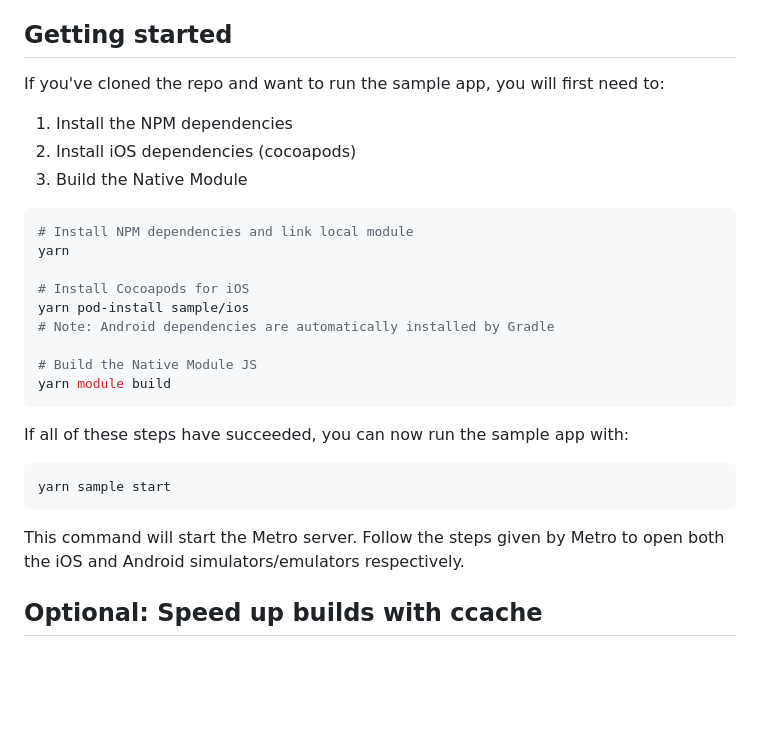
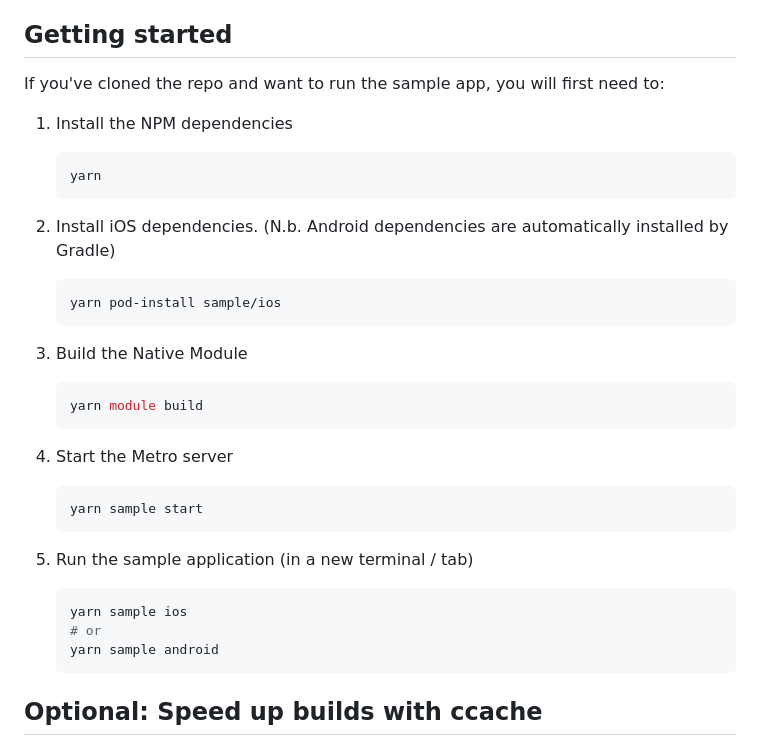
Before and after one commit to Shopify/checkout-sheet-kit-react-native, a Markdown page: CONTRIBUTING.md, the part around the change. GitHub-like rendering; blank space fills up the shorter version.

Commit message:
Udpdate CONTRIBUTING.md with additional step (#370)

````diff
--- a/CONTRIBUTING.md
+++ b/CONTRIBUTING.md
@@ -16,33 +16,39 @@ specific to each workspace.
 
 ## Getting started
 
-If you've cloned the repo and want to run the sample app, you will first need
-to:
+If you've cloned the repo and want to run the sample app, you will first need to:
 
 1. Install the NPM dependencies
-2. Install iOS dependencies (cocoapods)
+
+   ```sh
+   yarn
+   ```
+
+2. Install iOS dependencies. (N.b. Android dependencies are automatically installed by Gradle)
+
+   ```sh
+   yarn pod-install sample/ios
+   ```
+
 3. Build the Native Module
 
-```sh
-# Install NPM dependencies and link local module
-yarn
+   ```sh
+   yarn module build
+   ```
 
-# Install Cocoapods for iOS
-yarn pod-install sample/ios
-# Note: Android dependencies are automatically installed by Gradle
+4. Start the Metro server
 
-# Build the Native Module JS
-yarn module build
-```
+   ```sh
+   yarn sample start
+   ```
 
-If all of these steps have succeeded, you can now run the sample app with:
+5. Run the sample application (in a new terminal / tab)
 
-```sh
-yarn sample start
-```
-
-This command will start the Metro server. Follow the steps given by Metro to
-open both the iOS and Android simulators/emulators respectively.
+   ```sh
+   yarn sample ios
+   # or
+   yarn sample android
+   ```
 
 ## Optional: Speed up builds with ccache
 
````
